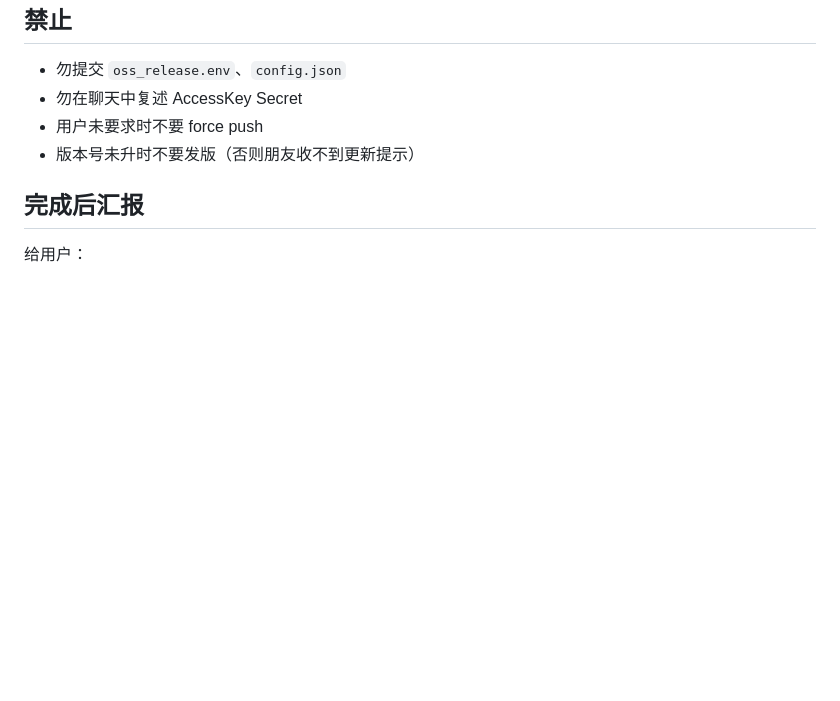
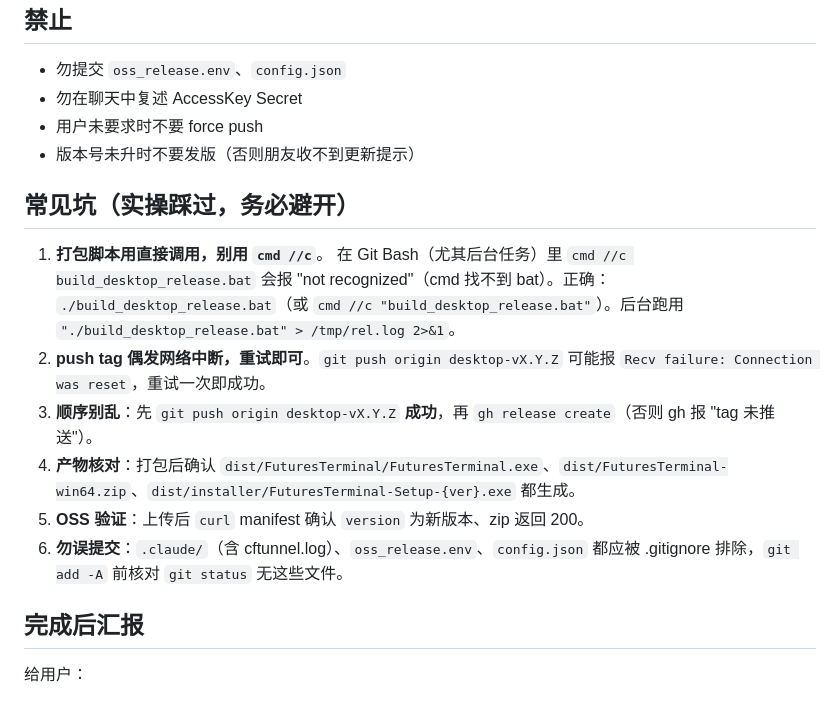
Before and after one commit to shibusama/futures-gateway, a Markdown page: skills/desktop-release/SKILL.md, the part around the change. Drawn GitHub-style; blank space fills up the shorter version.

Commit message:
docs: 发版技能补充常见坑(打包调用方式/tag推送重试/顺序/产物核对)

```diff
--- a/skills/desktop-release/SKILL.md
+++ b/skills/desktop-release/SKILL.md
@@ -105,6 +105,17 @@ gh release create desktop-vX.Y.Z dist/FuturesTerminal-win64.zip dist/installer/F
 - 用户未要求时不要 force push
 - 版本号未升时不要发版（否则朋友收不到更新提示）
 
+## 常见坑（实操踩过，务必避开）
+
+1. **打包脚本用直接调用，别用 `cmd //c`**。
+   在 Git Bash（尤其后台任务）里 `cmd //c build_desktop_release.bat` 会报 "not recognized"（cmd 找不到 bat）。正确：
+   `./build_desktop_release.bat`（或 `cmd //c "build_desktop_release.bat"`）。后台跑用 `"./build_desktop_release.bat" > /tmp/rel.log 2>&1`。
+2. **push tag 偶发网络中断，重试即可**。`git push origin desktop-vX.Y.Z` 可能报 `Recv failure: Connection was reset`，重试一次即成功。
+3. **顺序别乱**：先 `git push origin desktop-vX.Y.Z` **成功**，再 `gh release create`（否则 gh 报 "tag 未推送"）。
+4. **产物核对**：打包后确认 `dist/FuturesTerminal/FuturesTerminal.exe`、`dist/FuturesTerminal-win64.zip`、`dist/installer/FuturesTerminal-Setup-{ver}.exe` 都生成。
+5. **OSS 验证**：上传后 `curl` manifest 确认 `version` 为新版本、zip 返回 200。
+6. **勿误提交**：`.claude/`（含 cftunnel.log）、`oss_release.env`、`config.json` 都应被 .gitignore 排除，`git add -A` 前核对 `git status` 无这些文件。
+
 ## 完成后汇报
 
 给用户：
```
